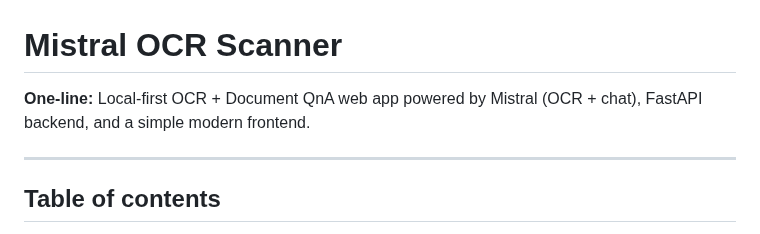
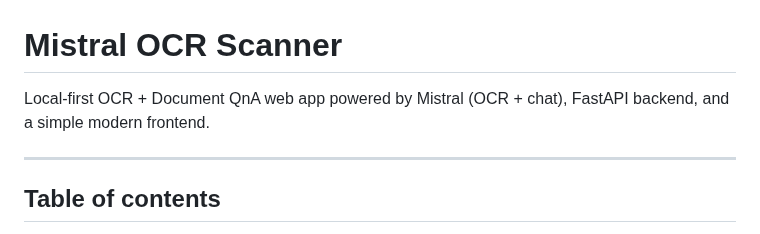
Before and after one commit to TerminalDZ/Mistral-OCR-Scanner, a Markdown page: README.md, the part around the change. Rendered like a GitHub page.

Commit message:
Update README with additional details and formatting

```diff
--- a/README.md
+++ b/README.md
@@ -1,6 +1,6 @@
 # Mistral OCR Scanner
 
-**One-line:** Local-first OCR + Document QnA web app powered by Mistral (OCR + chat), FastAPI backend, and a simple modern frontend.
+Local-first OCR + Document QnA web app powered by Mistral (OCR + chat), FastAPI backend, and a simple modern frontend.
 
 ---
 
```
